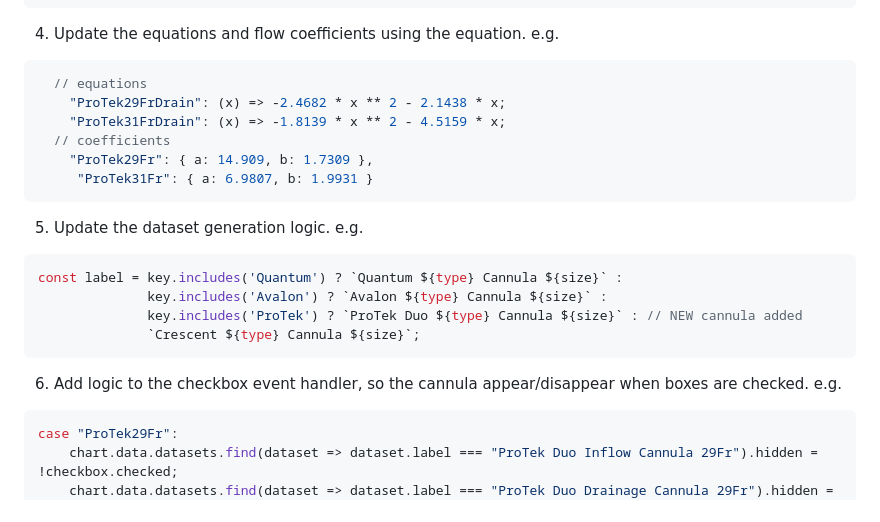
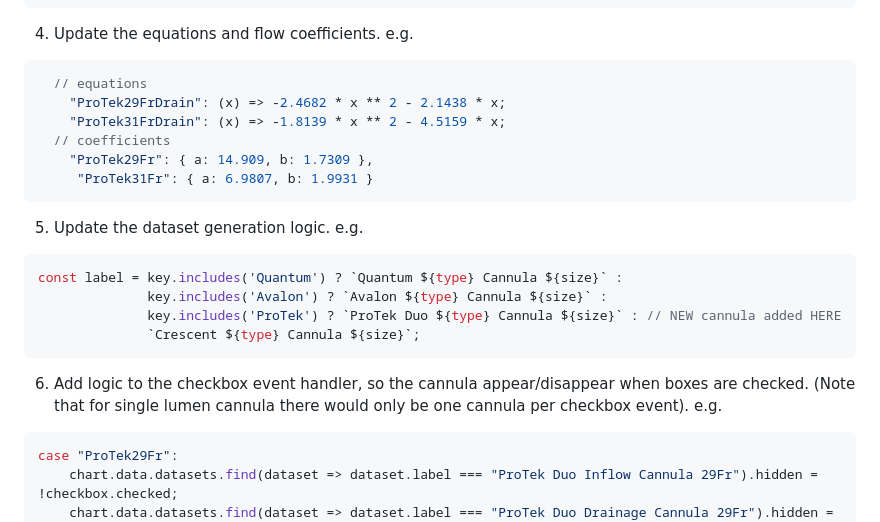
Before and after one commit to nickmmark/ecmo-calculations, a Markdown page: README.md, the part around the change. GitHub-like rendering.

````diff
--- a/README.md
+++ b/README.md
@@ -51,7 +51,7 @@ All the flow curves were obtained from the manufacturer. See below for reference
       <label><input type="checkbox" id="ProTek31Fr"> 31 Fr <span class="flow-result" id="flow-ProTek31Fr"></span></label>
   </div>
 ```
-4. Update the equations and flow coefficients using the equation. e.g.
+4. Update the equations and flow coefficients. e.g.
 ```javascript
   // equations
     "ProTek29FrDrain": (x) => -2.4682 * x ** 2 - 2.1438 * x;
@@ -64,10 +64,10 @@ All the flow curves were obtained from the manufacturer. See below for reference
 ```javascript
 const label = key.includes('Quantum') ? `Quantum ${type} Cannula ${size}` :
               key.includes('Avalon') ? `Avalon ${type} Cannula ${size}` :
-              key.includes('ProTek') ? `ProTek Duo ${type} Cannula ${size}` : // NEW cannula added
+              key.includes('ProTek') ? `ProTek Duo ${type} Cannula ${size}` : // NEW cannula added HERE
               `Crescent ${type} Cannula ${size}`;
 ```
-6. Add logic to the checkbox event handler, so the cannula appear/disappear when boxes are checked. e.g.
+6. Add logic to the checkbox event handler, so the cannula appear/disappear when boxes are checked. (Note that for single lumen cannula there would only be one cannula per checkbox event). e.g.
 ``` javascript
 case "ProTek29Fr":
     chart.data.datasets.find(dataset => dataset.label === "ProTek Duo Inflow Cannula 29Fr").hidden = !checkbox.checked;
````
